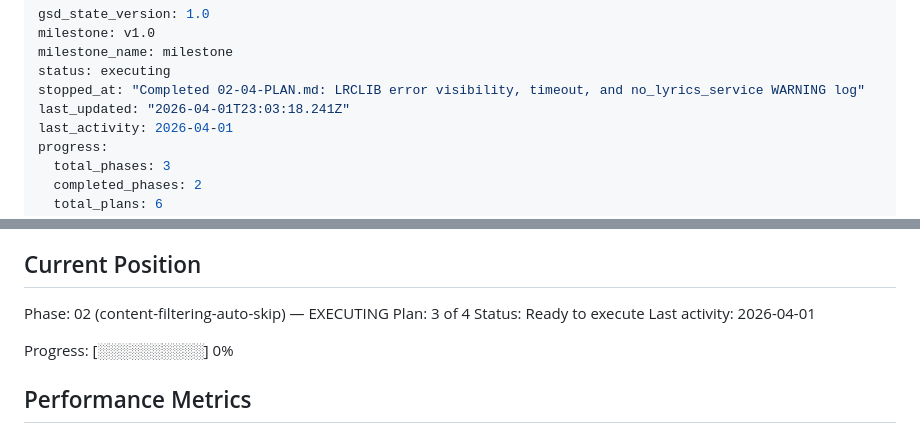
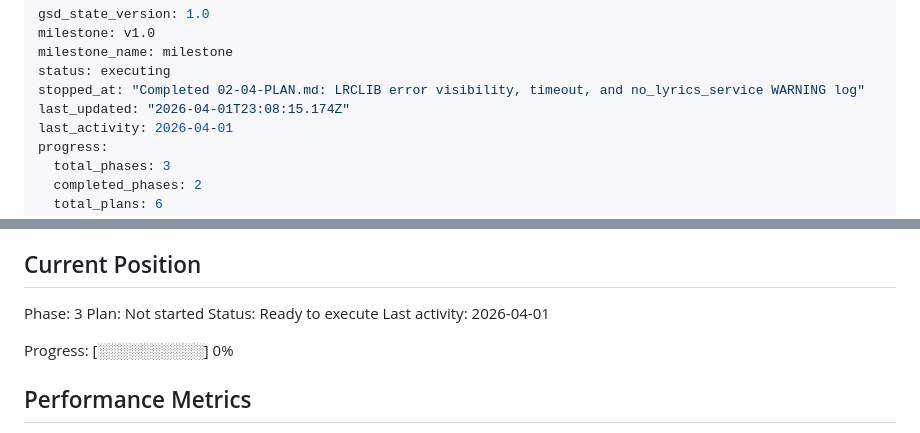
Before and after one commit to Gallarno-Technology/read-the-room, a Markdown page: .planning/STATE.md, 2 parts joined by grey strips. GitHub-like rendering.

Commit message:
docs(phase-02): complete phase execution

```diff
--- a/.planning/STATE.md
+++ b/.planning/STATE.md
@@ -4,7 +4,7 @@ milestone: v1.0
 milestone_name: milestone
 status: executing
 stopped_at: "Completed 02-04-PLAN.md: LRCLIB error visibility, timeout, and no_lyrics_service WARNING log"
-last_updated: "2026-04-01T23:03:18.241Z"
+last_updated: "2026-04-01T23:08:15.174Z"
 last_activity: 2026-04-01
 progress:
   total_phases: 3
@@ -25,8 +25,8 @@ See: .planning/PROJECT.md (updated 2026-04-01)
 
 ## Current Position
 
-Phase: 02 (content-filtering-auto-skip) — EXECUTING
-Plan: 3 of 4
+Phase: 3
+Plan: Not started
 Status: Ready to execute
 Last activity: 2026-04-01
 
```
Also changed, not shown: 1 other file.
